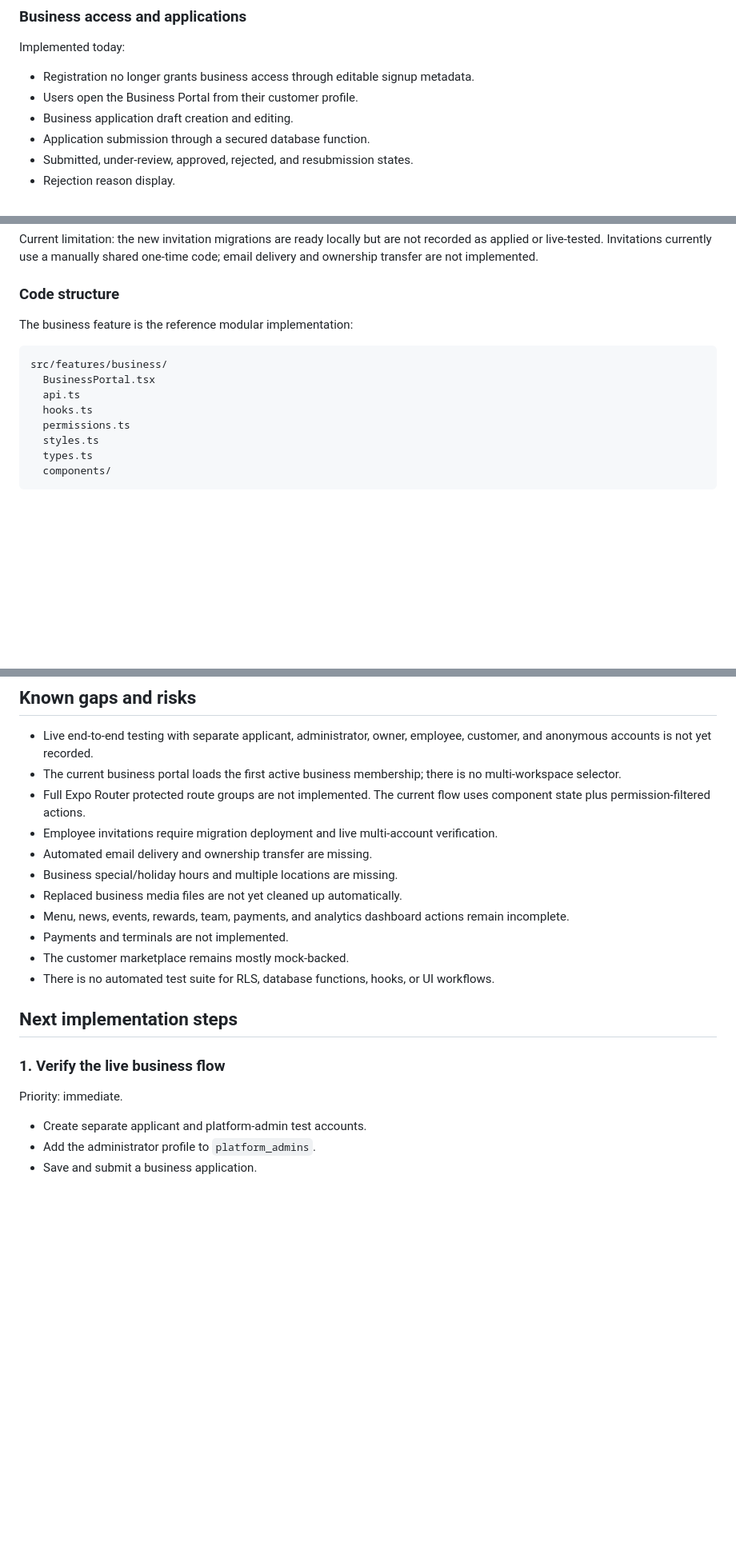
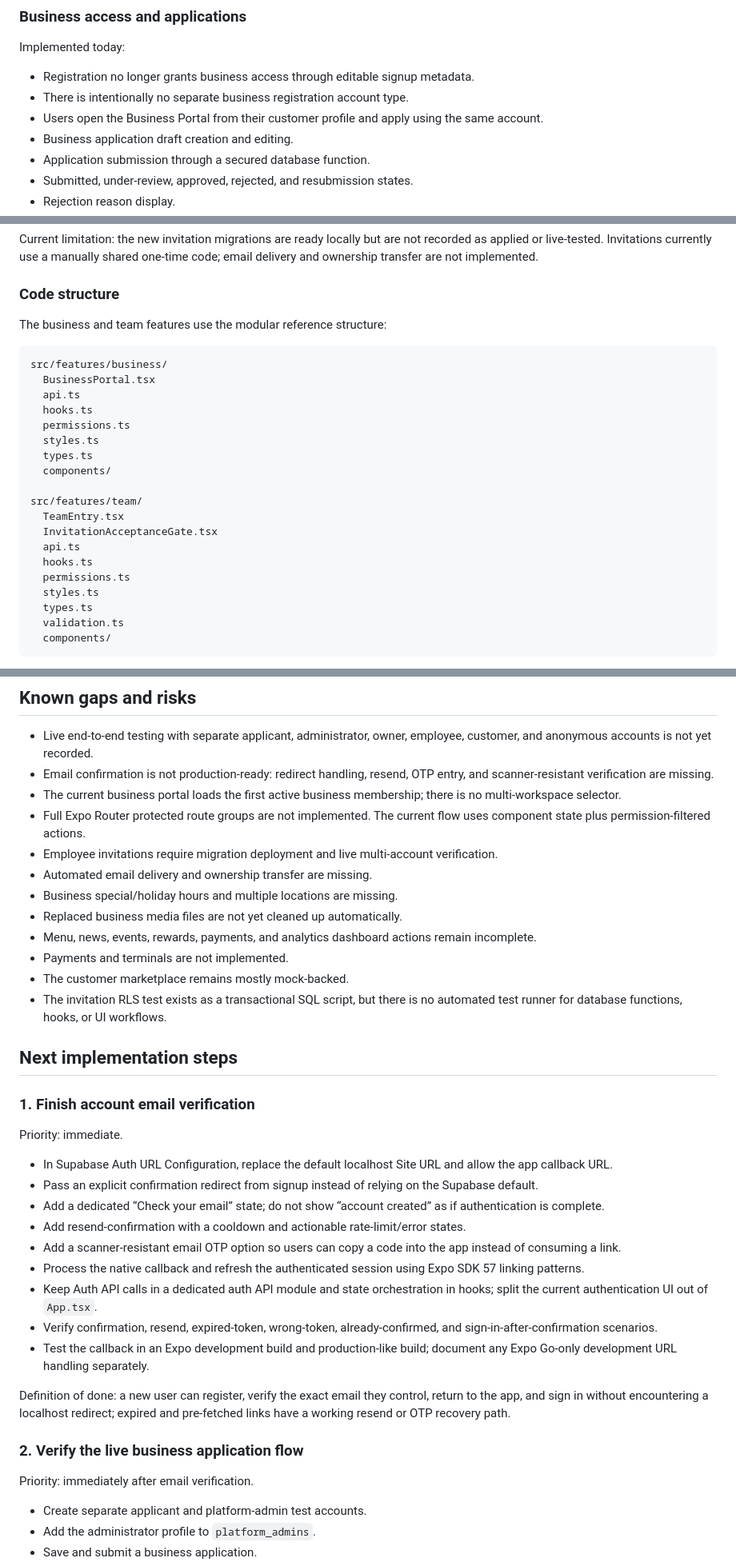
Before and after one commit to KobzarMax/mylocalmug, a Markdown page: PLANS.md, 3 parts joined by grey strips. Shown at 80% size. Drawn GitHub-style; blank space fills up the shorter version.

````diff
--- a/PLANS.md
+++ b/PLANS.md
@@ -35,7 +48,8 @@ Current limitation: discovery, shop content, loyalty, news, and dashboard values
 Implemented today:
 
 - Registration no longer grants business access through editable signup metadata.
-- Users open the Business Portal from their customer profile.
+- There is intentionally no separate business registration account type.
+- Users open the Business Portal from their customer profile and apply using the same account.
 - Business application draft creation and editing.
 - Application submission through a secured database function.
 - Submitted, under-review, approved, rejected, and resubmission states.
@@ -84,7 +98,7 @@ Current limitation: the new invitation migrations are ready locally but are not
 
 ### Code structure
 
-The business feature is the reference modular implementation:
+The business and team features use the modular reference structure:
 
 ```text
 src/features/business/
@@ -94,6 +108,17 @@ src/features/business/
   permissions.ts
   styles.ts
   types.ts
+  components/
+
+src/features/team/
+  TeamEntry.tsx
+  InvitationAcceptanceGate.tsx
+  api.ts
+  hooks.ts
+  permissions.ts
+  styles.ts
+  types.ts
+  validation.ts
   components/
 ```
 
@@ -126,22 +151,39 @@ on conflict do nothing;
 ## Known gaps and risks
 
 - Live end-to-end testing with separate applicant, administrator, owner, employee, customer, and anonymous accounts is not yet recorded.
+- Email confirmation is not production-ready: redirect handling, resend, OTP entry, and scanner-resistant verification are missing.
 - The current business portal loads the first active business membership; there is no multi-workspace selector.
 - Full Expo Router protected route groups are not implemented. The current flow uses component state plus permission-filtered actions.
 - Employee invitations require migration deployment and live multi-account verification.
 - Automated email delivery and ownership transfer are missing.
 - Business special/holiday hours and multiple locations are missing.
 - Replaced business media files are not yet cleaned up automatically.
-- Menu, news, events, rewards, team, payments, and analytics dashboard actions remain incomplete.
+- Menu, news, events, rewards, payments, and analytics dashboard actions remain incomplete.
 - Payments and terminals are not implemented.
 - The customer marketplace remains mostly mock-backed.
-- There is no automated test suite for RLS, database functions, hooks, or UI workflows.
+- The invitation RLS test exists as a transactional SQL script, but there is no automated test runner for database functions, hooks, or UI workflows.
 
 ## Next implementation steps
 
-### 1. Verify the live business flow
+### 1. Finish account email verification
 
 Priority: immediate.
+
+- In Supabase Auth URL Configuration, replace the default localhost Site URL and allow the app callback URL.
+- Pass an explicit confirmation redirect from signup instead of relying on the Supabase default.
+- Add a dedicated “Check your email” state; do not show “account created” as if authentication is complete.
+- Add resend-confirmation with a cooldown and actionable rate-limit/error states.
+- Add a scanner-resistant email OTP option so users can copy a code into the app instead of consuming a link.
+- Process the native callback and refresh the authenticated session using Expo SDK 57 linking patterns.
+- Keep Auth API calls in a dedicated auth API module and state orchestration in hooks; split the current authentication UI out of `App.tsx`.
+- Verify confirmation, resend, expired-token, wrong-token, already-confirmed, and sign-in-after-confirmation scenarios.
+- Test the callback in an Expo development build and production-like build; document any Expo Go-only development URL handling separately.
+
+Definition of done: a new user can register, verify the exact email they control, return to the app, and sign in without encountering a localhost redirect; expired and pre-fetched links have a working resend or OTP recovery path.
+
+### 2. Verify the live business application flow
+
+Priority: immediately after email verification.
 
 - Create separate applicant and platform-admin test accounts.
 - Add the administrator profile to `platform_admins`.
````
Also changed, not shown: other parts of PLANS.md (+21 -8 lines).
